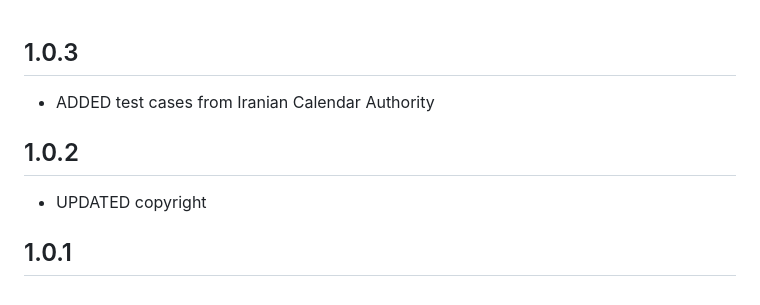
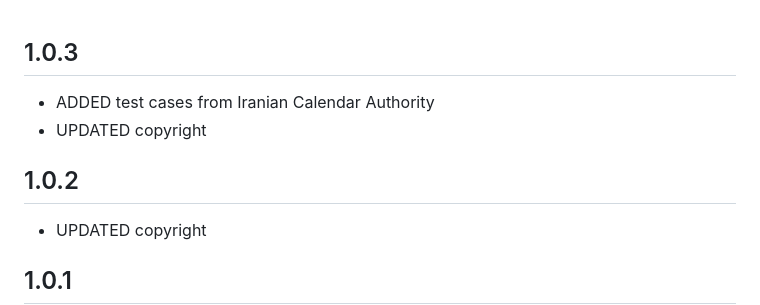
Before and after one commit to FatulM/shamsi_date, a Markdown page: CHANGELOG.md, the part around the change. Drawn GitHub-style.

Commit message:
UPDATED changelog

```diff
--- a/CHANGELOG.md
+++ b/CHANGELOG.md
@@ -1,7 +1,10 @@
 ## 1.0.3
+
 * ADDED test cases from Iranian Calendar Authority
+* UPDATED copyright
 
 ## 1.0.2
+
 * UPDATED copyright
 
 ## 1.0.1
```
